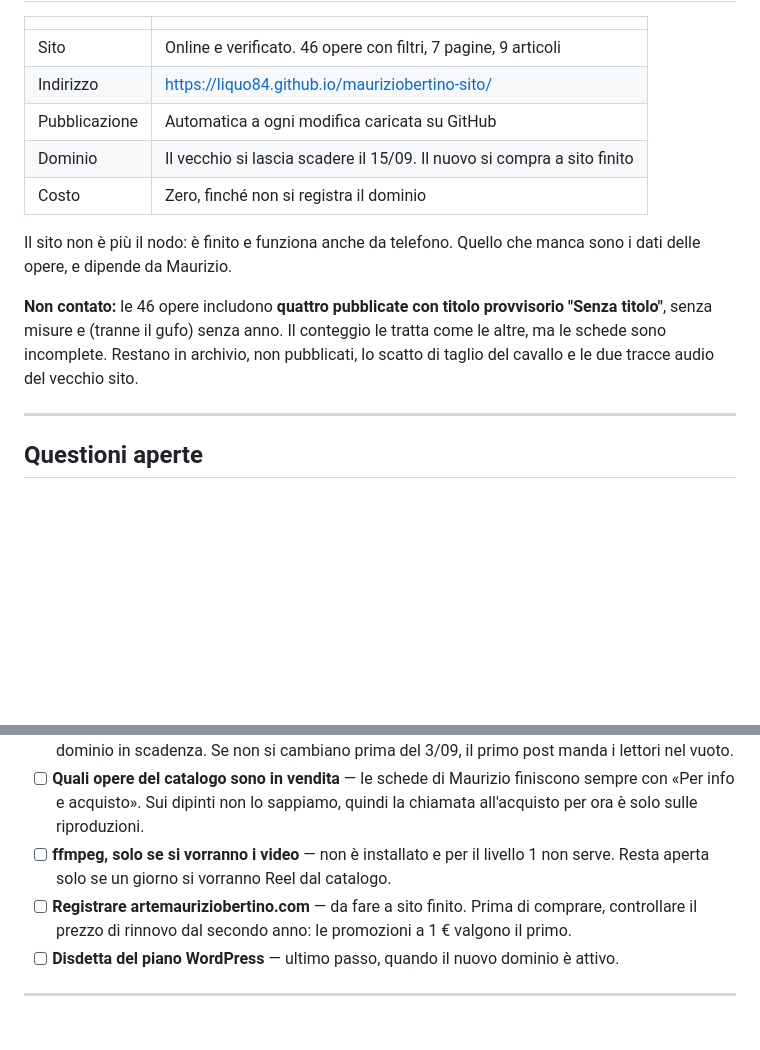
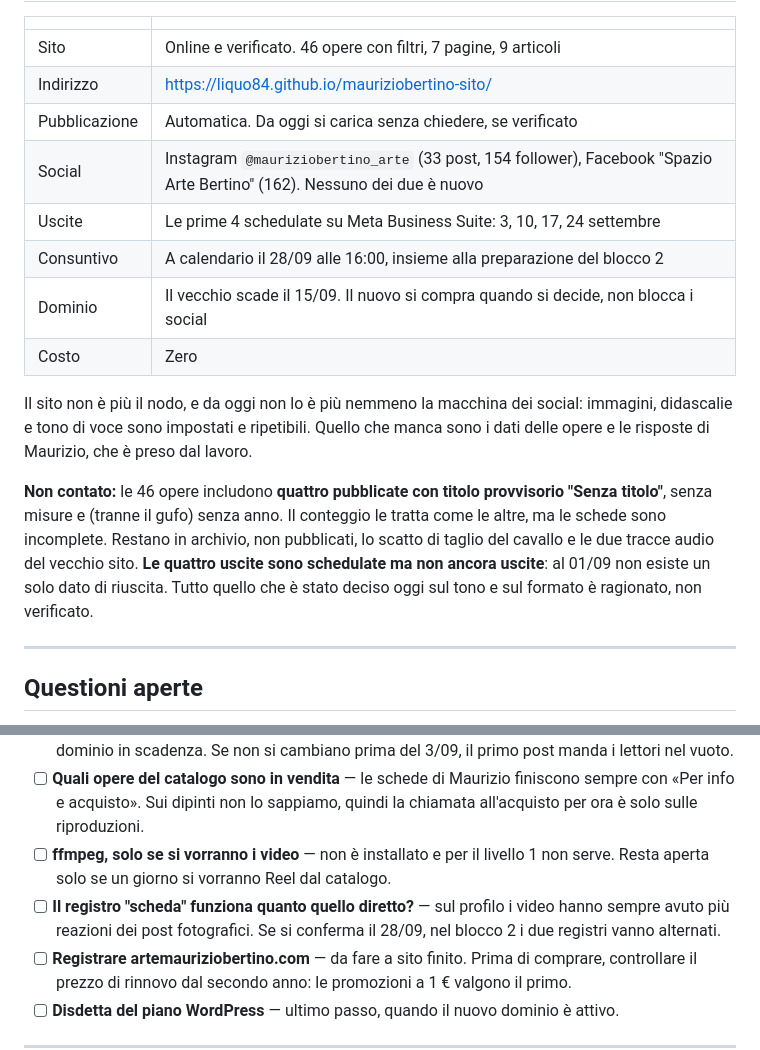
Before and after one commit to Liquo84/mauriziobertino-sito, a Markdown page: JOURNAL.md, 2 parts joined by grey strips. GitHub-like rendering; blank space fills up the shorter version.

Commit message:
Chiude la sessione del 01/09 nel diario
Co-Authored-By: Claude Opus 5 <noreply@anthropic.com>

```diff
--- a/JOURNAL.md
+++ b/JOURNAL.md
@@ -17,17 +17,24 @@ Voce nuova in cima. Formato: **cosa**, **perché**, **esito** (aggiornato dopo).
 |---|---|
 | Sito | Online e verificato. 46 opere con filtri, 7 pagine, 9 articoli |
 | Indirizzo | https://liquo84.github.io/mauriziobertino-sito/ |
-| Pubblicazione | Automatica a ogni modifica caricata su GitHub |
-| Dominio | Il vecchio si lascia scadere il 15/09. Il nuovo si compra a sito finito |
-| Costo | Zero, finché non si registra il dominio |
+| Pubblicazione | Automatica. Da oggi si carica senza chiedere, se verificato |
+| Social | Instagram `@mauriziobertino_arte` (33 post, 154 follower), Facebook "Spazio Arte Bertino" (162). Nessuno dei due è nuovo |
+| Uscite | Le prime 4 schedulate su Meta Business Suite: 3, 10, 17, 24 settembre |
+| Consuntivo | A calendario il 28/09 alle 16:00, insieme alla preparazione del blocco 2 |
+| Dominio | Il vecchio scade il 15/09. Il nuovo si compra quando si decide, non blocca i social |
+| Costo | Zero |
 
-Il sito non è più il nodo: è finito e funziona anche da telefono. Quello che manca
-sono i dati delle opere, e dipende da Maurizio.
+Il sito non è più il nodo, e da oggi non lo è più nemmeno la macchina dei social:
+immagini, didascalie e tono di voce sono impostati e ripetibili. Quello che manca
+sono i dati delle opere e le risposte di Maurizio, che è preso dal lavoro.
 
 **Non contato:** le 46 opere includono **quattro pubblicate con titolo provvisorio
 "Senza titolo"**, senza misure e (tranne il gufo) senza anno. Il conteggio le tratta
 come le altre, ma le schede sono incomplete. Restano in archivio, non pubblicati,
 lo scatto di taglio del cavallo e le due tracce audio del vecchio sito.
+**Le quattro uscite sono schedulate ma non ancora uscite**: al 01/09 non esiste
+un solo dato di riuscita. Tutto quello che è stato deciso oggi sul tono e sul
+formato è ragionato, non verificato.
 
 ---
 
@@ -39,6 +46,7 @@ lo scatto di taglio del cavallo e le due tracce audio del vecchio sito.
 - [ ] **Cambiare il link in bio su Instagram e su Facebook** — oggi puntano a un video YouTube e a un dominio in scadenza. Se non si cambiano prima del 3/09, il primo post manda i lettori nel vuoto.
 - [ ] **Quali opere del catalogo sono in vendita** — le schede di Maurizio finiscono sempre con «Per info e acquisto». Sui dipinti non lo sappiamo, quindi la chiamata all'acquisto per ora è solo sulle riproduzioni.
 - [ ] **ffmpeg, solo se si vorranno i video** — non è installato e per il livello 1 non serve. Resta aperta solo se un giorno si vorranno Reel dal catalogo.
+- [ ] **Il registro "scheda" funziona quanto quello diretto?** — sul profilo i video hanno sempre avuto più reazioni dei post fotografici. Se si conferma il 28/09, nel blocco 2 i due registri vanno alternati.
 - [ ] **Registrare artemauriziobertino.com** — da fare a sito finito. Prima di comprare, controllare il prezzo di rinnovo dal secondo anno: le promozioni a 1 € valgono il primo.
 - [ ] **Disdetta del piano WordPress** — ultimo passo, quando il nuovo dominio è attivo.
 
```
Also changed, not shown: other parts of JOURNAL.md (+1 -1 lines).
